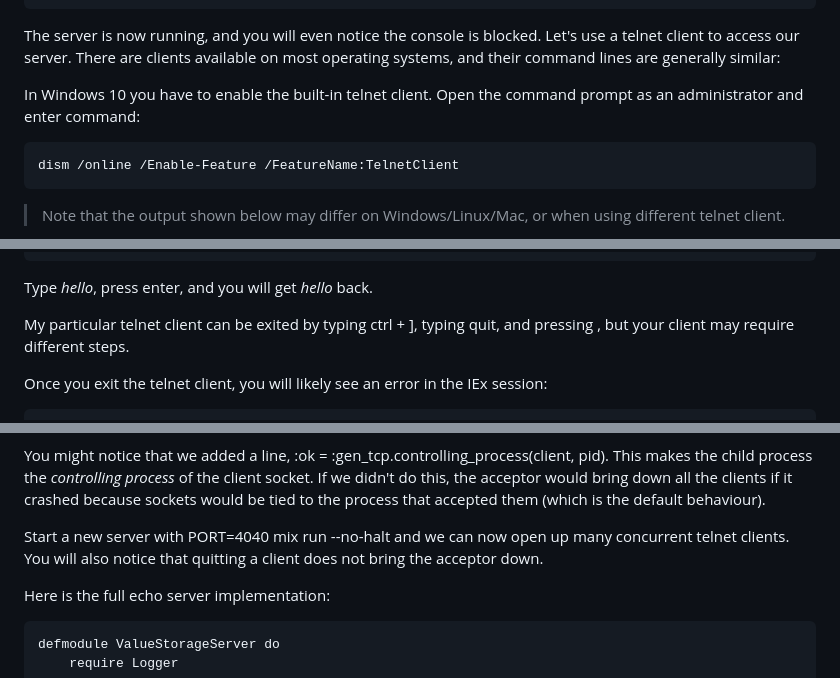
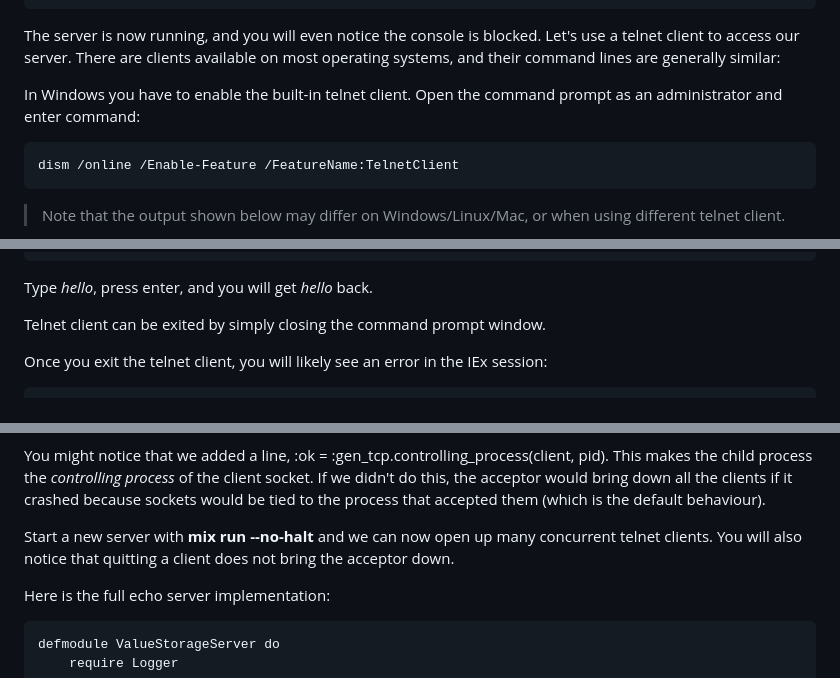
Before and after one commit to viboverse/functional-programming-jamk, a Markdown page: materials/20-task-and-gen_tcp.md, 3 parts joined by grey strips. Rendered like a GitHub page.

```diff
--- a/materials/20-task-and-gen_tcp.md
+++ b/materials/20-task-and-gen_tcp.md
@@ -84,7 +84,7 @@ Start an IEx session inside the valuestorage_server application with **iex -S mi
 
 The server is now running, and you will even notice the console is blocked. Let's use a telnet client to access our server. There are clients available on most operating systems, and their command lines are generally similar:
 
-In Windows 10 you have to enable the built-in telnet client. Open the command prompt as an administrator and enter command:
+In Windows you have to enable the built-in telnet client. Open the command prompt as an administrator and enter command:
 
     dism /online /Enable-Feature /FeatureName:TelnetClient
 
@@ -103,7 +103,7 @@ In Windows 10 you have to enable the built-in telnet client. Open the command pr
 
 Type *hello*, press enter, and you will get *hello* back.
 
-My particular telnet client can be exited by typing ctrl + ], typing quit, and pressing <Enter>, but your client may require different steps.
+Telnet client can be exited by simply closing the command prompt window.
 
 Once you exit the telnet client, you will likely see an error in the IEx session:
 
@@ -225,7 +217,7 @@ Now we need to change loop_acceptor/1 to use Task.Supervisor to serve each reque
 
 You might notice that we added a line, :ok = :gen_tcp.controlling_process(client, pid). This makes the child process the *controlling process* of the client socket. If we didn't do this, the acceptor would bring down all the clients if it crashed because sockets would be tied to the process that accepted them (which is the default behaviour).
 
-Start a new server with PORT=4040 mix run --no-halt and we can now open up many concurrent telnet clients. You will also notice that quitting a client does not bring the acceptor down.
+Start a new server with **mix run --no-halt** and we can now open up many concurrent telnet clients. You will also notice that quitting a client does not bring the acceptor down.
 
 Here is the full echo server implementation:
 
```
Also changed, not shown: other parts of materials/20-task-and-gen_tcp.md (+3 -13 lines).
